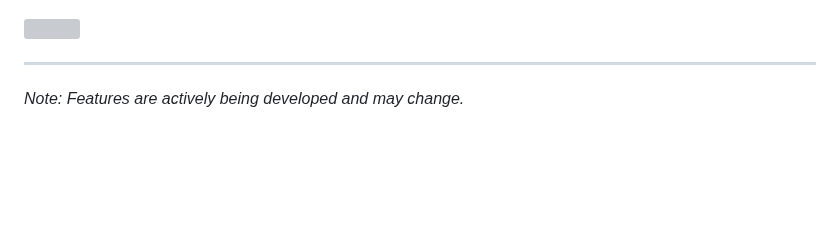
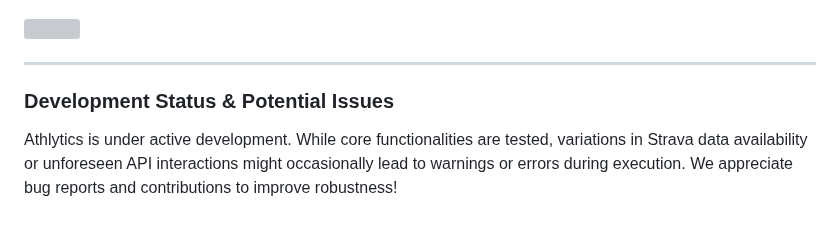
Before and after one commit to HzaCode/Athlytics, a Markdown page: README.md, the part around the change. Rendered like a GitHub page; blank space fills up the shorter version; grey boxes are pictures that could not be loaded.

Commit message:
docs: Update README development status note

```diff
--- a/README.md
+++ b/README.md
@@ -293,4 +293,6 @@ plot_decoupling(
 
 ---
 
-*Note: Features are actively being developed and may change.*
+### Development Status & Potential Issues
+
+Athlytics is under active development. While core functionalities are tested, variations in Strava data availability or unforeseen API interactions might occasionally lead to warnings or errors during execution. We appreciate bug reports and contributions to improve robustness!
```
